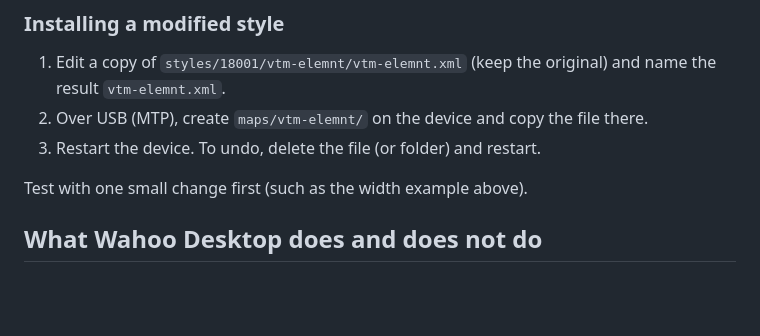
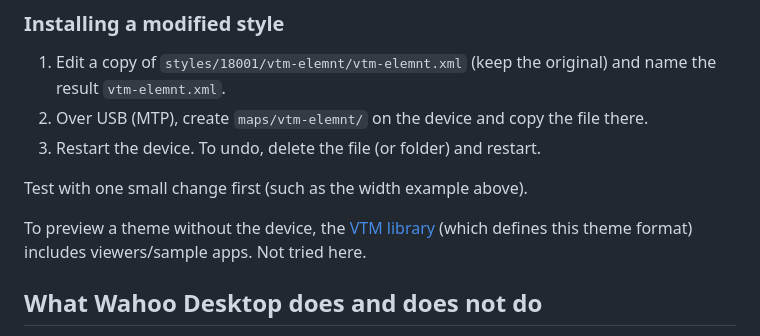
Before and after one commit to bertt/WahooDesktop, a Markdown page: docs/MAPS.md, the part around the change. Drawn GitHub-style; blank space fills up the shorter version.

Commit message:
docs: link VTM library as possible theme viewer (untested)
Co-authored-by: Copilot <223556219+Copilot@users.noreply.github.com>

```diff
--- a/docs/MAPS.md
+++ b/docs/MAPS.md
@@ -230,6 +230,8 @@ Change both widths to `1.0`:
 
 Test with one small change first (such as the width example above).
 
+To preview a theme without the device, the [VTM library](https://github.com/mapsforge/vtm) (which defines this theme format) includes viewers/sample apps. Not tried here.
+
 ## What Wahoo Desktop does and does not do
 
 - **Does:** read `maps/` over USB (MTP); list installed tiles with their coverage, sizes, dates and versions; resolve pack ids to names; check the public CDN for newer map versions per pack (Maps tab, `wahoo_cli map-updates`) and compare a single tile (`--tile x/y`); show the pack tree with installed packs marked and download a pack's tiles to `%LOCALAPPDATA%\WahooDesktop\maps\<version>\tiles\8\<x>\<y>.map.lzma` (Maps tab, `wahoo_cli map-packs`, `wahoo_cli map-download <pack>`).
```
